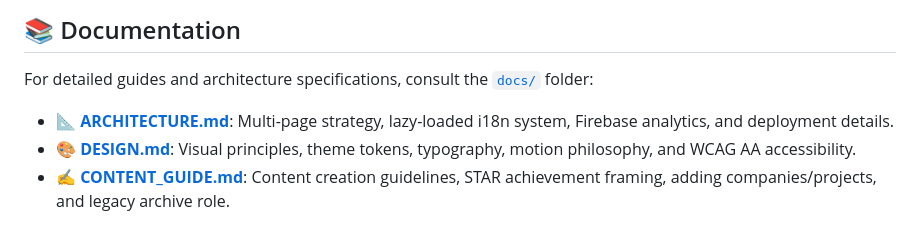
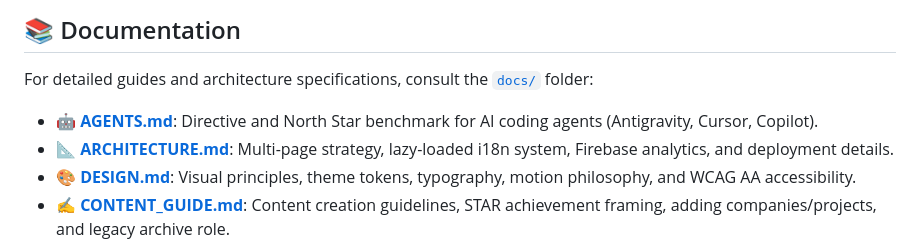
Before and after one commit to KaKyHaC/KaKyHaC.github.io, a Markdown page: README.md, the part around the change. GitHub-like rendering.

Commit message:
docs: add AI agent directive and project north star guidelines to documentation

```diff
--- a/README.md
+++ b/README.md
@@ -96,6 +96,7 @@ npm run preview
 
 For detailed guides and architecture specifications, consult the [`docs/`](file:///Users/dima_barannik/Documents/GitHub/dvbarannik.github.io/docs) folder:
 
+- 🤖 [**AGENTS.md**](file:///Users/dima_barannik/Documents/GitHub/dvbarannik.github.io/AGENTS.md): Directive and North Star benchmark for AI coding agents (Antigravity, Cursor, Copilot).
 - 📐 [**ARCHITECTURE.md**](file:///Users/dima_barannik/Documents/GitHub/dvbarannik.github.io/docs/ARCHITECTURE.md): Multi-page strategy, lazy-loaded i18n system, Firebase analytics, and deployment details.
 - 🎨 [**DESIGN.md**](file:///Users/dima_barannik/Documents/GitHub/dvbarannik.github.io/docs/DESIGN.md): Visual principles, theme tokens, typography, motion philosophy, and WCAG AA accessibility.
 - ✍️ [**CONTENT_GUIDE.md**](file:///Users/dima_barannik/Documents/GitHub/dvbarannik.github.io/docs/CONTENT_GUIDE.md): Content creation guidelines, STAR achievement framing, adding companies/projects, and legacy archive role.
```
Also changed, not shown: AGENTS.md (added, +64 -0 lines), docs/DESIGN.md (+11 -0 lines).
